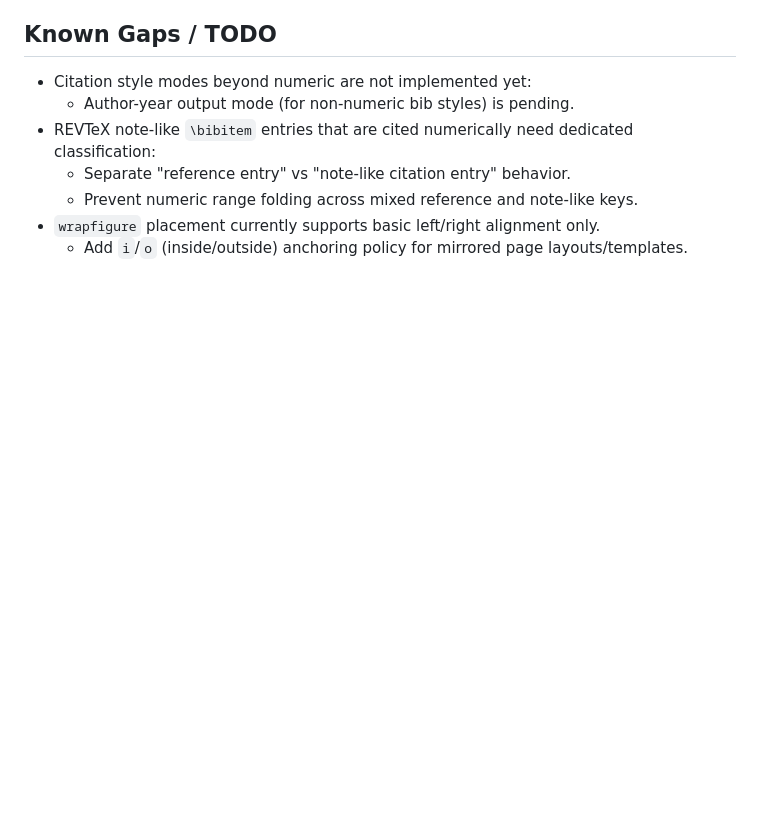
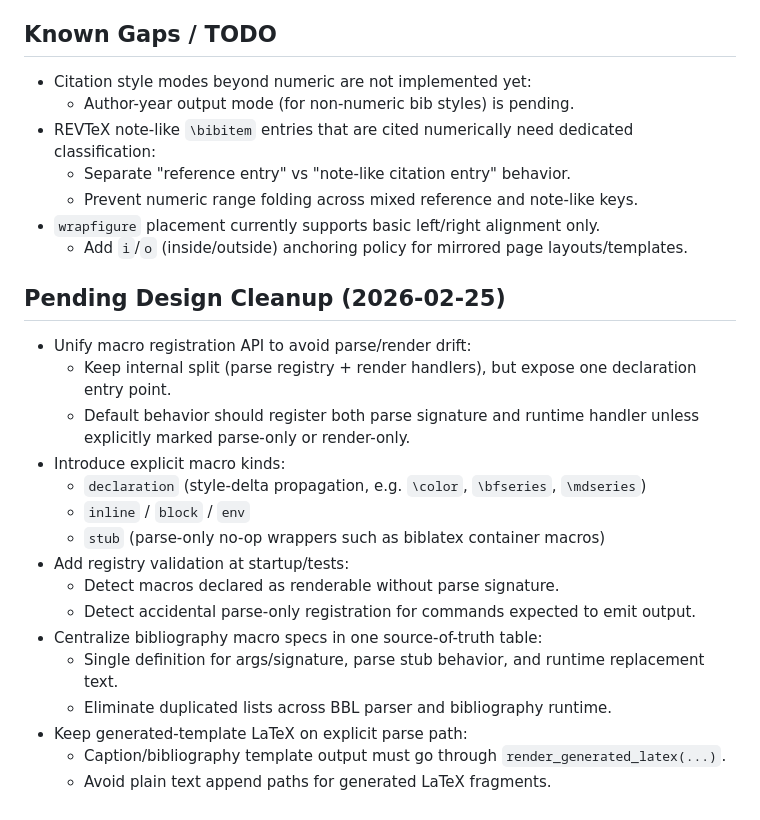
Before and after one commit to chazeon/docxlate, a Markdown page: DESIGN.md, the part around the change. Rendered like a GitHub page; blank space fills up the shorter version.

Commit message:
docs: add pending parse/render registration cleanup note

```diff
--- a/DESIGN.md
+++ b/DESIGN.md
@@ -264,3 +264,21 @@ Figure numbering policy:
   - Prevent numeric range folding across mixed reference and note-like keys.
 - `wrapfigure` placement currently supports basic left/right alignment only.
   - Add `i`/`o` (inside/outside) anchoring policy for mirrored page layouts/templates.
+
+## Pending Design Cleanup (2026-02-25)
+- Unify macro registration API to avoid parse/render drift:
+  - Keep internal split (parse registry + render handlers), but expose one declaration entry point.
+  - Default behavior should register both parse signature and runtime handler unless explicitly marked parse-only or render-only.
+- Introduce explicit macro kinds:
+  - `declaration` (style-delta propagation, e.g. `\color`, `\bfseries`, `\mdseries`)
+  - `inline` / `block` / `env`
+  - `stub` (parse-only no-op wrappers such as biblatex container macros)
+- Add registry validation at startup/tests:
+  - Detect macros declared as renderable without parse signature.
+  - Detect accidental parse-only registration for commands expected to emit output.
+- Centralize bibliography macro specs in one source-of-truth table:
+  - Single definition for args/signature, parse stub behavior, and runtime replacement text.
+  - Eliminate duplicated lists across BBL parser and bibliography runtime.
+- Keep generated-template LaTeX on explicit parse path:
+  - Caption/bibliography template output must go through `render_generated_latex(...)`.
+  - Avoid plain text append paths for generated LaTeX fragments.
```
